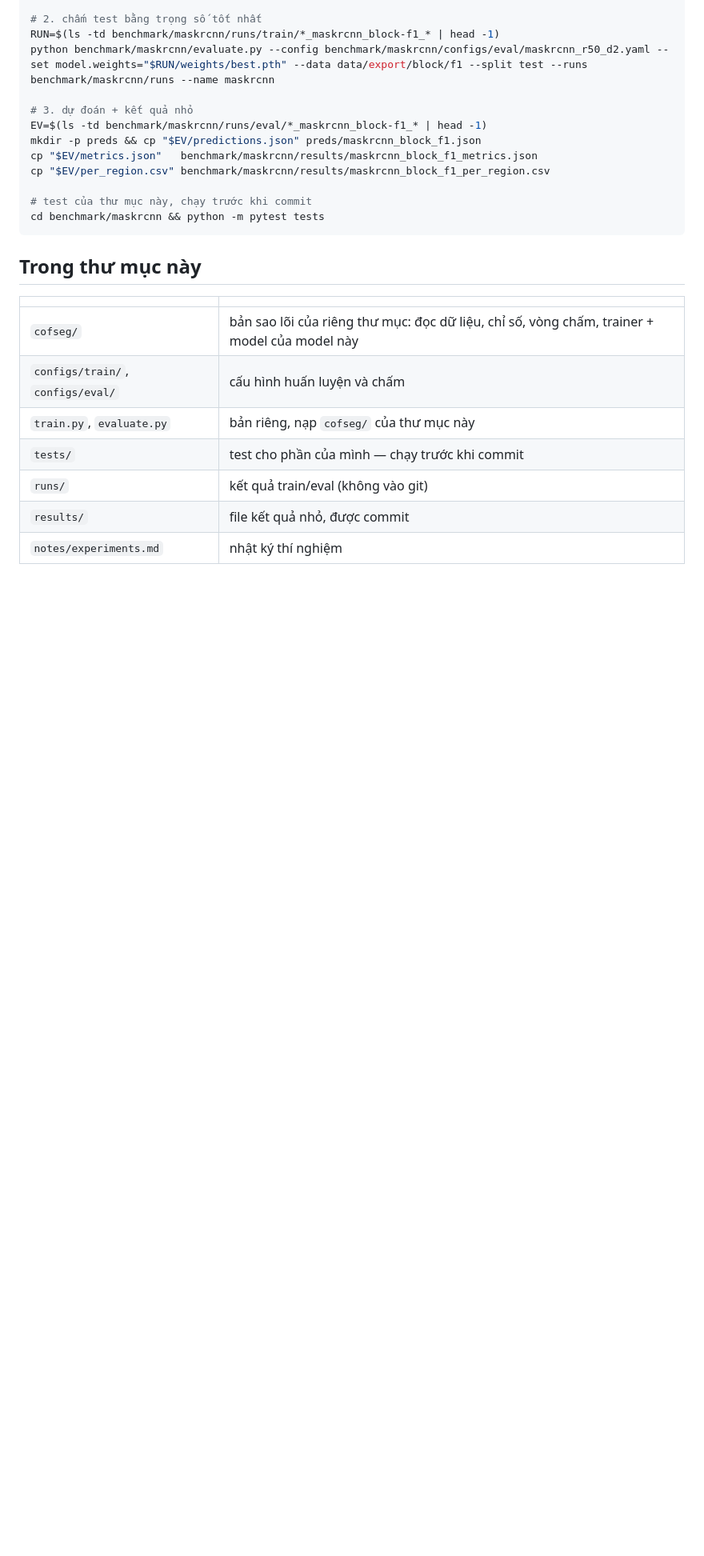
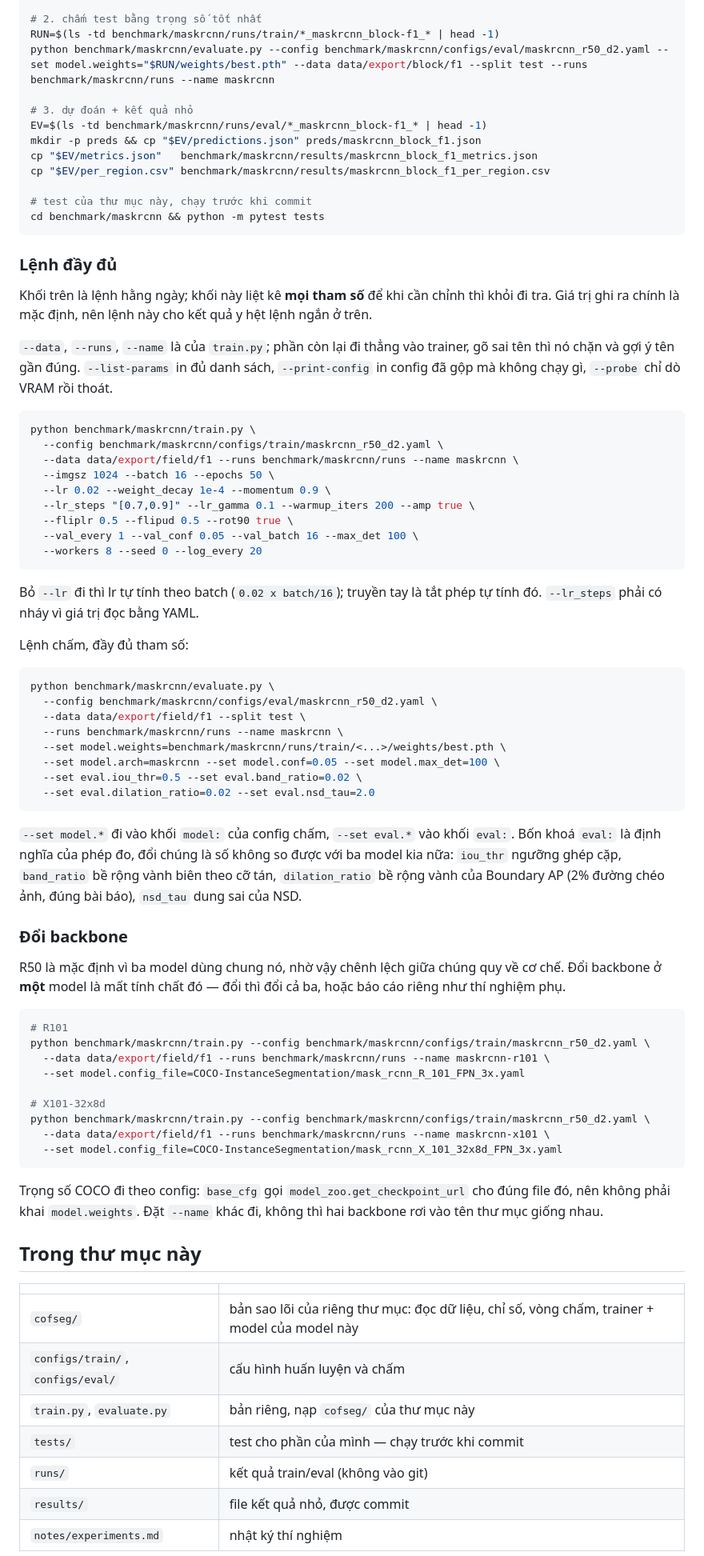
Before and after one commit to Baottq-dev/CofSeg, a Markdown page: benchmark/maskrcnn/README.md, the part around the change. Shown at 80% size. GitHub-like rendering; blank space fills up the shorter version.

Commit message:
maskrcnn: full train and eval commands, and how to swap the backbone
The README had the everyday command but nothing listing every parameter,
so changing one meant going back to --list-params. Both commands now
appear with every flag at its default value, so they produce the same
result as the short ones.

The backbone section covers R101 and X101-32x8d. The COCO weights follow
the config through model_zoo.get_checkpoint_url, so model.weights does
not need to be set - only model.config_file.

It also states the cost: the three models share R50 so the gaps between
them come from the mechanism. Swapping one model's backbone ends that.

````diff
--- a/benchmark/maskrcnn/README.md
+++ b/benchmark/maskrcnn/README.md
@@ -86,6 +86,73 @@ cp "$EV/per_region.csv" benchmark/maskrcnn/results/maskrcnn_block_f1_per_region.
 cd benchmark/maskrcnn && python -m pytest tests
 ```
 
+### Lệnh đầy đủ
+
+Khối trên là lệnh hằng ngày; khối này liệt kê **mọi tham số** để khi cần chỉnh
+thì khỏi đi tra. Giá trị ghi ra chính là mặc định, nên lệnh này cho kết quả y
+hệt lệnh ngắn ở trên.
+
+`--data`, `--runs`, `--name` là của `train.py`; phần còn lại đi thẳng vào
+trainer, gõ sai tên thì nó chặn và gợi ý tên gần đúng. `--list-params` in đủ
+danh sách, `--print-config` in config đã gộp mà không chạy gì, `--probe` chỉ
+dò VRAM rồi thoát.
+
+```bash
+python benchmark/maskrcnn/train.py \
+  --config benchmark/maskrcnn/configs/train/maskrcnn_r50_d2.yaml \
+  --data data/export/field/f1 --runs benchmark/maskrcnn/runs --name maskrcnn \
+  --imgsz 1024 --batch 16 --epochs 50 \
+  --lr 0.02 --weight_decay 1e-4 --momentum 0.9 \
+  --lr_steps "[0.7,0.9]" --lr_gamma 0.1 --warmup_iters 200 --amp true \
+  --fliplr 0.5 --flipud 0.5 --rot90 true \
+  --val_every 1 --val_conf 0.05 --val_batch 16 --max_det 100 \
+  --workers 8 --seed 0 --log_every 20
+```
+
+Bỏ `--lr` đi thì lr tự tính theo batch (`0.02 x batch/16`); truyền tay là
+tắt phép tự tính đó. `--lr_steps` phải có nháy vì giá trị đọc bằng YAML.
+
+Lệnh chấm, đầy đủ tham số:
+
+```bash
+python benchmark/maskrcnn/evaluate.py \
+  --config benchmark/maskrcnn/configs/eval/maskrcnn_r50_d2.yaml \
+  --data data/export/field/f1 --split test \
+  --runs benchmark/maskrcnn/runs --name maskrcnn \
+  --set model.weights=benchmark/maskrcnn/runs/train/<...>/weights/best.pth \
+  --set model.arch=maskrcnn --set model.conf=0.05 --set model.max_det=100 \
+  --set eval.iou_thr=0.5 --set eval.band_ratio=0.02 \
+  --set eval.dilation_ratio=0.02 --set eval.nsd_tau=2.0
+```
+
+`--set model.*` đi vào khối `model:` của config chấm, `--set eval.*` vào khối
+`eval:`. Bốn khoá `eval:` là định nghĩa của phép đo, đổi chúng là số không so
+được với ba model kia nữa: `iou_thr` ngưỡng ghép cặp, `band_ratio` bề rộng
+vành biên theo cỡ tán, `dilation_ratio` bề rộng vành của Boundary AP (2%
+đường chéo ảnh, đúng bài báo), `nsd_tau` dung sai của NSD.
+
+### Đổi backbone
+
+R50 là mặc định vì ba model dùng chung nó, nhờ vậy chênh lệch giữa chúng quy
+về cơ chế. Đổi backbone ở **một** model là mất tính chất đó — đổi thì đổi cả
+ba, hoặc báo cáo riêng như thí nghiệm phụ.
+
+```bash
+# R101
+python benchmark/maskrcnn/train.py --config benchmark/maskrcnn/configs/train/maskrcnn_r50_d2.yaml \
+  --data data/export/field/f1 --runs benchmark/maskrcnn/runs --name maskrcnn-r101 \
+  --set model.config_file=COCO-InstanceSegmentation/mask_rcnn_R_101_FPN_3x.yaml
+
+# X101-32x8d
+python benchmark/maskrcnn/train.py --config benchmark/maskrcnn/configs/train/maskrcnn_r50_d2.yaml \
+  --data data/export/field/f1 --runs benchmark/maskrcnn/runs --name maskrcnn-x101 \
+  --set model.config_file=COCO-InstanceSegmentation/mask_rcnn_X_101_32x8d_FPN_3x.yaml
+```
+
+Trọng số COCO đi theo config: `base_cfg` gọi `model_zoo.get_checkpoint_url`
+cho đúng file đó, nên không phải khai `model.weights`. Đặt `--name` khác đi,
+không thì hai backbone rơi vào tên thư mục giống nhau.
+
 ## Trong thư mục này
 
 | | |
````
